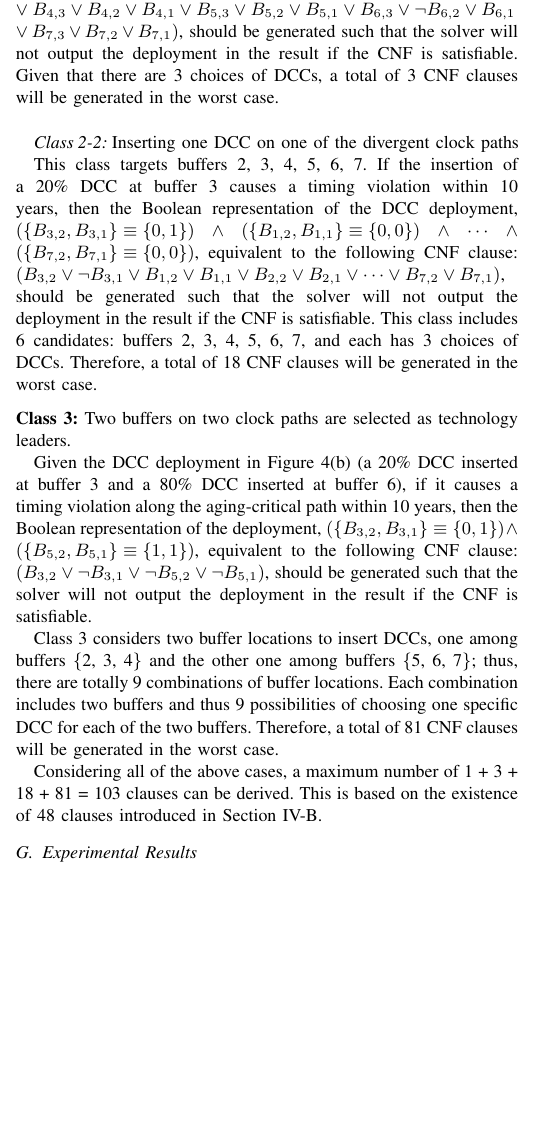
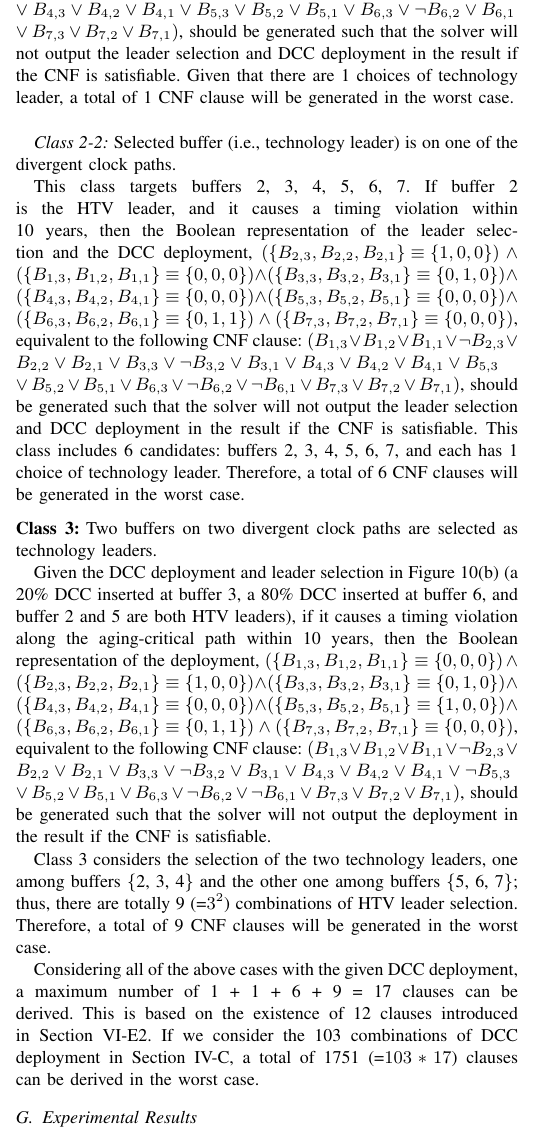
Before and after one commit to eric830303/MAUI-LaTeX, a LaTeX paper (DATE2018/maui.tex, which reads DATE2018/TVA.tex): part of one column of page 9 of 10, cut so that both start at the same text, the shorter picture padded with empty space. The pictures show the PDF file DATE2018/maui.pdf that the author committed with the source.

Commit message:
18/4/3 TVA.tex: Timing Constraint is done

```diff
--- a/DATE2018/TVA.tex
+++ b/DATE2018/TVA.tex
@@ -164,15 +164,19 @@ should be generated such that the solver will not output the corresponding DCC d
 Only one buffer is selected as a technology leader
 
 This class can be further classified into 2 sub-classes based on the buffer location of technology leader. \\
-\textit{Class 2-1:} Selected buffer (i.e., technology leader) on the common clock path
+\textit{Class 2-1:} Selected buffer (i.e., technology leader) on the common clock path.
 
-In Figure~\ref{fig:dccleaderinsert}, buffer 1 is on the common clock path. Consider the leader selection shown in Figure~\ref{fig:sub:dccleaderi1}: if buffer 1 is the HTV leader and the leader selection causes a timing violation within 10 years, then the Boolean representation of leader selection and DCC deployment, $\left(\{B_{1,3}, B_{1,2}, B_{1,1}\} \equiv \{1, 0, 0\} \right) \land \left( \{B_{2,3}, B_{2,2}, B_{2,1}\} \equiv \{0, 0, 0\} \right) \land \left( \{B_{3,3}, B_{3,2}, B_{2,1}\} \equiv \{0, 1, 0\} \right) \land \left( \{B_{4,3}, B_{4,2}, B_{4,1}\} \equiv \{0, 0, 0\} \right) \land \left( \{B_{5,3}, B_{5,2}, B_{5,1}\} \equiv \{0, 0, 0\} \right) \land  \left( \{B_{6,3}, B_{6,2}, B_{6,1}\} \equiv \{0, 1, 1\} \right) \land \left( \{B_{7,3}, B_{7,2}, B_{7,1}\} \equiv \{0, 0, 0\} \right)$, equivalent to the following clause:
+In Figure~\ref{fig:dccleaderinsert}, buffer 1 is on the common clock path. Consider the leader selection shown in Figure~\ref{fig:sub:dccleaderi1}: if buffer 1 is the HTV leader and the leader selection causes a timing violation within 10 years, then the Boolean representation of the leader selection and the DCC deployment, $\left(\{B_{1,3}, B_{1,2}, B_{1,1}\} \equiv \{1, 0, 0\} \right) \land \left( \{B_{2,3}, B_{2,2}, B_{2,1}\} \equiv \{0, 0, 0\} \right) \land \left( \{B_{3,3}, B_{3,2}, B_{2,1}\} \equiv \{0, 1, 0\} \right) \land \left( \{B_{4,3}, B_{4,2}, B_{4,1}\} \equiv \{0, 0, 0\} \right) \land \left( \{B_{5,3}, B_{5,2}, B_{5,1}\} \equiv \{0, 0, 0\} \right) \land  \left( \{B_{6,3}, B_{6,2}, B_{6,1}\} \equiv \{0, 1, 1\} \right) \land \left( \{B_{7,3}, B_{7,2}, B_{7,1}\} \equiv \{0, 0, 0\} \right)$, equivalent to the following clause:
 $(\neg B_{1,3} \lor B_{1,2} \lor B_{1,1} \lor B_{2,3} \lor B_{2,2} \lor B_{2,1} \lor B_{3,3} \lor \neg B_{3,2} \lor B_{3,1} \\
 \lor B_{4,3} \lor B_{4,2} \lor B_{4,1} \lor B_{5,3} \lor B_{5,2} \lor B_{5,1} \lor B_{6,3} \lor \neg B_{6,2} \lor B_{6,1} \\
-\lor B_{7,3} \lor B_{7,2} \lor B_{7,1} )$, should be generated such that the solver will not output the deployment in the result if the CNF is satisfiable. Given that there are 3 choices of DCCs, a total of 3 CNF clauses will be generated in the worst case. \\
+\lor B_{7,3} \lor B_{7,2} \lor B_{7,1} )$, should be generated such that the solver will not output the leader selection and DCC deployment in the result if the CNF is satisfiable. Given that there are 1 choices of technology leader, a total of 1 CNF clause will be generated in the worst case. \\
 
+%DATE 2018
 %if the insertion of a 40\% DCC at buffer 1 causes a timing violation within 10 years, then the Boolean representation of the DCC deployment, $\left(\{B_{1,2}, B_{1,1}\} \equiv \{1, 0\} \right) \land \left( \{B_{2,2}, B_{2,1}\} \equiv \{0, 0\} \right) \land \dotsb \land \left( \{B_{7,2}, B_{7,1}\} \equiv \{0, 0\} \right)$, equivalent to the following clause: $\left(\neg B_{1,2} \lor B_{1,1} \lor B_{2,2} \lor B_{2,1} \lor \dotsb \lor B_{7,2} \lor B_{7,1} \right)$, should be generated such that the solver will not output the deployment in the result if the CNF is satisfiable. Given that there are 3 choices of DCCs, a total of 3 CNF clauses will be generated in the worst case. \\
 
-\textit{Class 2-2:} \mbox{\fontsize{9}{10.8}\selectfont Inserting one DCC on one of the divergent clock paths}
+%\textit{Class 2-2:} \mbox{\fontsize{9}{10.8}\selectfont Selected buffer (i.e., technology leader) is on one of the divergent clock paths}
+\textit{Class 2-2:} Selected buffer (i.e., technology leader) is on one of the divergent clock paths.
 
-This class targets buffers 2, 3, 4, 5, 6, 7. If the insertion of a 20\% DCC at buffer 3 causes a timing violation within 10 years, then the Boolean representation of the DCC deployment, $\left(\{B_{3,2}, B_{3,1}\} \equiv \{0, 1\} \right) \land \left( \{B_{1,2}, B_{1,1}\} \equiv \{0, 0\} \right) \land \dotsb \land \left( \{B_{7,2}, B_{7,1}\} \equiv \{0, 0\} \right)$, equivalent to the following CNF clause: $\left(B_{3,2} \lor \neg B_{3,1} \lor B_{1,2} \lor B_{1,1} \lor B_{2,2} \lor B_{2,1} \lor \dotsb \lor B_{7,2} \lor B_{7,1} \right)$, should be generated such that the solver will not output the deployment in the result if the CNF is satisfiable. This class includes 6 candidates: buffers 2, 3, 4, 5, 6, 7, and each has 3 choices of DCCs. Therefore, a total of 18 CNF clauses will be generated in the worst case.
+This class targets buffers 2, 3, 4, 5, 6, 7. If buffer 2 is the HTV leader, and it causes a timing violation within 10 years, then the Boolean representation of the leader selection and the DCC deployment, $\left(\{B_{2,3}, B_{2,2}, B_{2,1}\} \equiv \{1, 0, 0\} \right) \land \left( \{B_{1,3}, B_{1,2}, B_{1,1}\} \equiv \{0, 0, 0\} \right) \land \left( \{B_{3,3}, B_{3,2}, B_{3,1}\} \equiv \{0, 1, 0\} \right) \land \left( \{B_{4,3}, B_{4,2}, B_{4,1}\} \equiv \{0, 0, 0\} \right) \land \left( \{B_{5,3}, B_{5,2}, B_{5,1}\} \equiv \{0, 0, 0\} \right) \land \left( \{B_{6,3}, B_{6,2}, B_{6,1}\} \equiv \{0, 1, 1\} \right) \land \left( \{B_{7,3}, B_{7,2}, B_{7,1}\} \equiv \{0, 0, 0\} \right)$, equivalent to the following CNF clause:
+$(B_{1,3} \lor B_{1,2} \lor B_{1,1} \lor \neg B_{2,3} \lor B_{2,2} \lor B_{2,1} \lor B_{3,3} \lor \neg B_{3,2} \lor B_{3,1} \lor B_{4,3} \lor B_{4,2} \lor B_{4,1} \lor B_{5,3} \\
+\lor B_{5,2} \lor B_{5,1} \lor B_{6,3} \lor \neg B_{6,2} \lor  \neg B_{6,1} \lor B_{7,3} \lor B_{7,2} \lor B_{7,1} )$, should be generated such that the solver will not output the leader selection and DCC deployment in the result if the CNF is satisfiable. This class includes 6 candidates: buffers 2, 3, 4, 5, 6, 7, and each has 1 choice of technology leader. Therefore, a total of 6 CNF clauses will be generated in the worst case.
@@ -185 +190,4 @@ Two buffers on two clock paths are selected as technology leaders.
 
+Given the DCC deployment and leader selection in Figure~\ref{fig:sub:dccleaderi2} (a 20\% DCC inserted at buffer 3, a 80\% DCC inserted at buffer 6, and buffer 2 and 5 are both  HTV leaders), if it causes a timing violation along the aging-critical path within 10 years, then the Boolean representation of the deployment, $\left(\{B_{1,3}, B_{1,2}, B_{1,1}\} \equiv \{0, 0, 0\} \right) \land \left( \{B_{2,3}, B_{2,2}, B_{2,1}\} \equiv \{1, 0, 0\} \right) \land \left( \{B_{3,3}, B_{3,2}, B_{3,1}\} \equiv \{0, 1, 0\} \right) \land \left( \{B_{4,3}, B_{4,2}, B_{4,1}\} \equiv \{0, 0, 0\} \right) \land \left( \{B_{5,3}, B_{5,2}, B_{5,1}\} \equiv \{1, 0, 0\} \right) \land \left( \{B_{6,3}, B_{6,2}, B_{6,1}\} \equiv \{0, 1, 1\} \right) \land \left( \{B_{7,3}, B_{7,2}, B_{7,1}\} \equiv \{0, 0, 0\} \right)$, equivalent to the following  CNF clause:
+$(B_{1,3} \lor B_{1,2} \lor B_{1,1} \lor \neg B_{2,3} \lor B_{2,2} \lor B_{2,1} \lor B_{3,3} \lor \neg B_{3,2} \lor B_{3,1} \lor B_{4,3} \lor B_{4,2} \lor B_{4,1} \lor \neg B_{5,3} \\
+\lor B_{5,2} \lor B_{5,1} \lor B_{6,3} \lor \neg B_{6,2} \lor  \neg B_{6,1} \lor B_{7,3} \lor B_{7,2} \lor B_{7,1} )$, should be generated such that the solver will not output the deployment in the result if the CNF is satisfiable.
@@ -187,7 +194,7 @@ Given the DCC deployment in Figure~\ref{fig:sub:dcci2} (a 20\% DCC inserted at b
 
-Class 3 considers two buffer locations to insert DCCs, one among buffers \{2, 3, 4\} and the other one among buffers \{5, 6, 7\}; thus, there are totally 9 combinations of buffer locations. Each combination includes two buffers and thus 9 possibilities of choosing one specific DCC for each of the two buffers. Therefore, a total of 81 CNF clauses will be generated in the worst case.
+Class 3 considers the selection of the two technology leaders, one among buffers \{2, 3, 4\} and the other one among buffers \{5, 6, 7\}; thus, there are totally 9 (=$3^2$) combinations of HTV leader selection. Therefore, a total of 9 CNF clauses will be generated in the worst case.
 
-Considering all of the above cases, a maximum number of 1 + 3 + 18 + 81 = 103 clauses can be derived. This is based on the existence of 48 clauses introduced in Section~\ref{subsec:dccccc}.
+Considering all of the above cases with the given DCC deployment, a maximum number of 1 + 1 + 6 + 9 = 17 clauses can be derived. This is based on the existence of 12 clauses introduced in Section~\ref{sec:TVA:dcc_c}. If we consider the 103 combinations of DCC deployment in Section~\ref{subsec:tccc}, a total of 1751 (=$103*17$) clauses can be derived in the worst case.
 
 \end{class}
 
```
Also changed, not shown: DATE2018/maui.pdf, DATE2018/TVA.tex (8 more changed lines), 3 other files.
